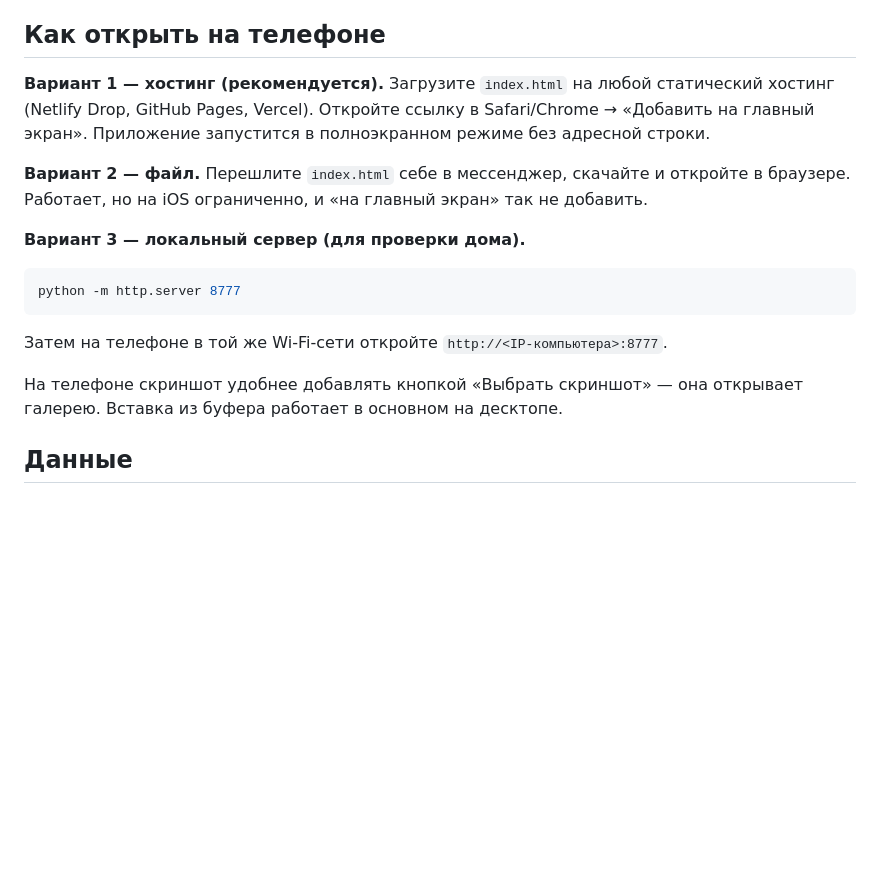
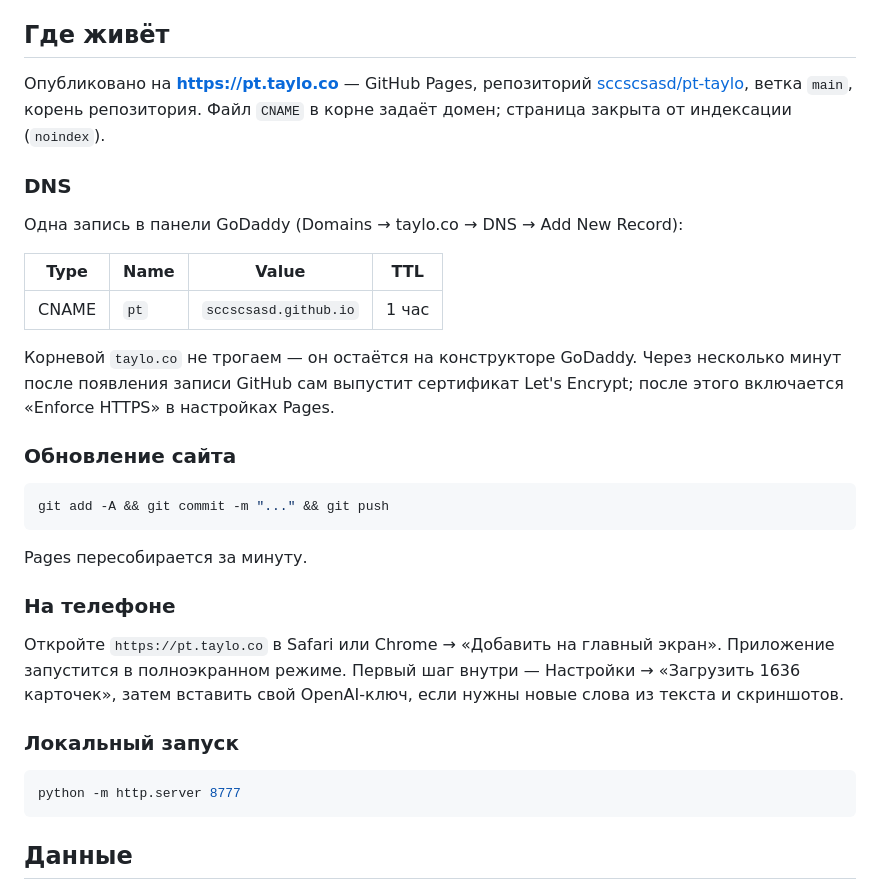
Before and after one commit to sccscsasd/pt-taylo, a Markdown page: README.md, the part around the change. Rendered like a GitHub page; blank space fills up the shorter version.

Commit message:
Документация по деплою на pt.taylo.co
Co-Authored-By: Claude Opus 5 <noreply@anthropic.com>

````diff
--- a/README.md
+++ b/README.md
@@ -41,25 +41,43 @@
 3. Модель по умолчанию — `gpt-4o-mini`: дёшево (~$0.0002 за слово) и умеет читать картинки.
    Распознавание скриншота стоит дороже текста — примерно $0.002–0.005 за картинку.
 
-## Как открыть на телефоне
+## Где живёт
 
-**Вариант 1 — хостинг (рекомендуется).** Загрузите `index.html` на любой статический хостинг
-(Netlify Drop, GitHub Pages, Vercel). Откройте ссылку в Safari/Chrome → «Добавить на главный экран».
-Приложение запустится в полноэкранном режиме без адресной строки.
+Опубликовано на **https://pt.taylo.co** — GitHub Pages, репозиторий
+[sccscsasd/pt-taylo](https://github.com/sccscsasd/pt-taylo), ветка `main`, корень репозитория.
+Файл `CNAME` в корне задаёт домен; страница закрыта от индексации (`noindex`).
 
-**Вариант 2 — файл.** Перешлите `index.html` себе в мессенджер, скачайте и откройте в браузере.
-Работает, но на iOS ограниченно, и «на главный экран» так не добавить.
+### DNS
 
-**Вариант 3 — локальный сервер (для проверки дома).**
+Одна запись в панели GoDaddy (Domains → taylo.co → DNS → Add New Record):
+
+| Type | Name | Value | TTL |
+|---|---|---|---|
+| CNAME | `pt` | `sccscsasd.github.io` | 1 час |
+
+Корневой `taylo.co` не трогаем — он остаётся на конструкторе GoDaddy.
+Через несколько минут после появления записи GitHub сам выпустит сертификат Let's Encrypt;
+после этого включается «Enforce HTTPS» в настройках Pages.
+
+### Обновление сайта
+
+```bash
+git add -A && git commit -m "..." && git push
+```
+
+Pages пересобирается за минуту.
+
+### На телефоне
+
+Откройте `https://pt.taylo.co` в Safari или Chrome → «Добавить на главный экран».
+Приложение запустится в полноэкранном режиме. Первый шаг внутри — Настройки → «Загрузить
+1636 карточек», затем вставить свой OpenAI-ключ, если нужны новые слова из текста и скриншотов.
+
+### Локальный запуск
 
 ```bash
 python -m http.server 8777
 ```
-
-Затем на телефоне в той же Wi-Fi-сети откройте `http://<IP-компьютера>:8777`.
-
-На телефоне скриншот удобнее добавлять кнопкой «Выбрать скриншот» — она открывает галерею.
-Вставка из буфера работает в основном на десктопе.
 
 ## Данные
 
````
